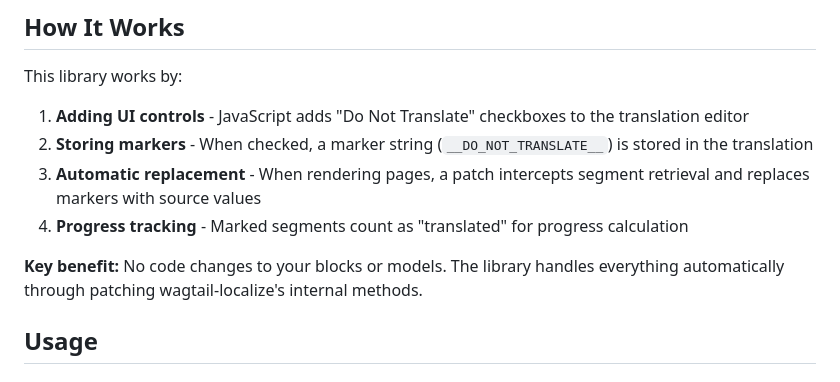
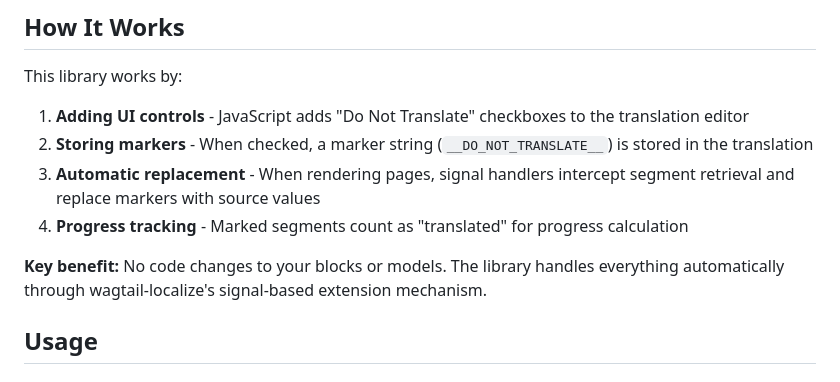
Before and after one commit to lincolnloop/wagtail-localize-intentional-blanks, a Markdown page: README.md, the part around the change. Rendered like a GitHub page.

Commit message:
update README based on changes to logic

```diff
--- a/README.md
+++ b/README.md
@@ -62,10 +62,10 @@ This library works by:
 
 1. **Adding UI controls** - JavaScript adds "Do Not Translate" checkboxes to the translation editor
 2. **Storing markers** - When checked, a marker string (`__DO_NOT_TRANSLATE__`) is stored in the translation
-3. **Automatic replacement** - When rendering pages, a patch intercepts segment retrieval and replaces markers with source values
+3. **Automatic replacement** - When rendering pages, signal handlers intercept segment retrieval and replace markers with source values
 4. **Progress tracking** - Marked segments count as "translated" for progress calculation
 
-**Key benefit:** No code changes to your blocks or models. The library handles everything automatically through patching wagtail-localize's internal methods.
+**Key benefit:** No code changes to your blocks or models. The library handles everything automatically through wagtail-localize's signal-based extension mechanism.
 
 ## Usage
 
```
